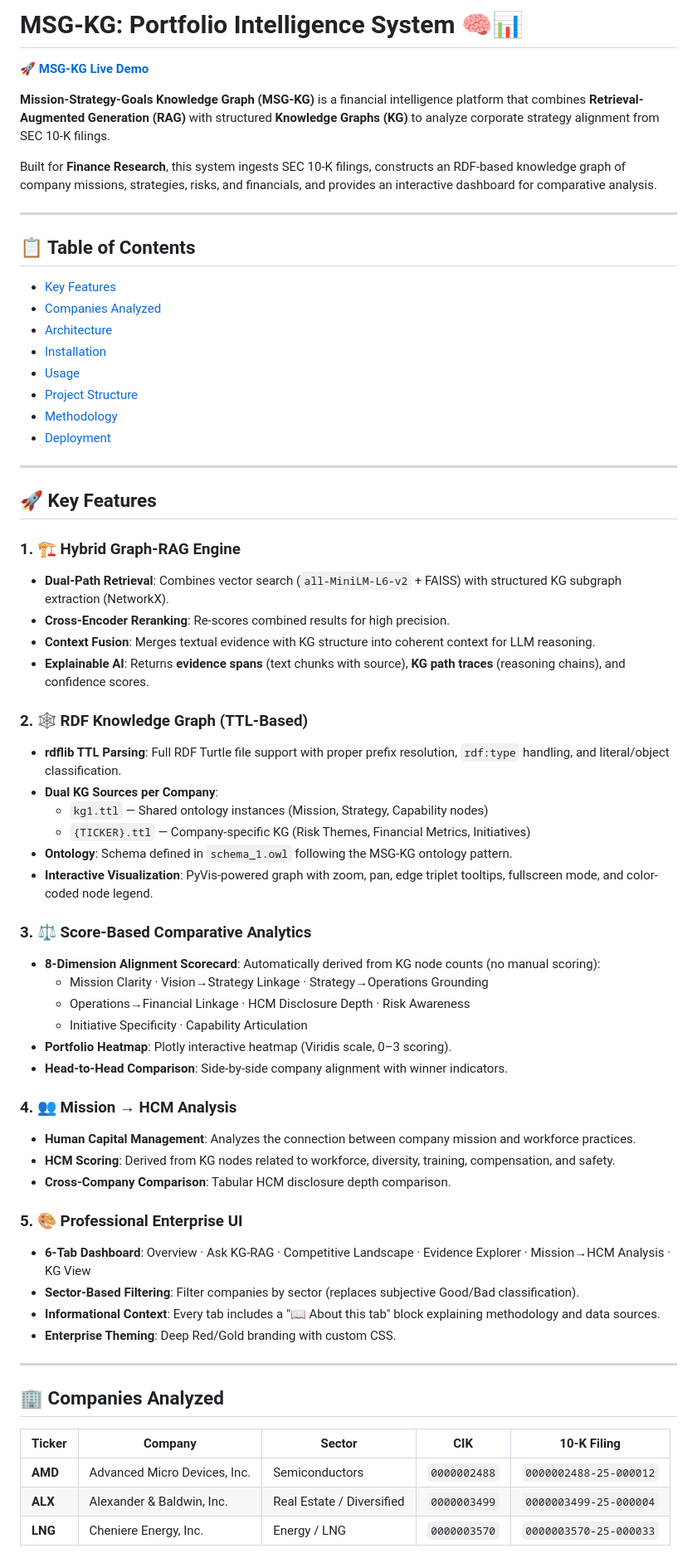
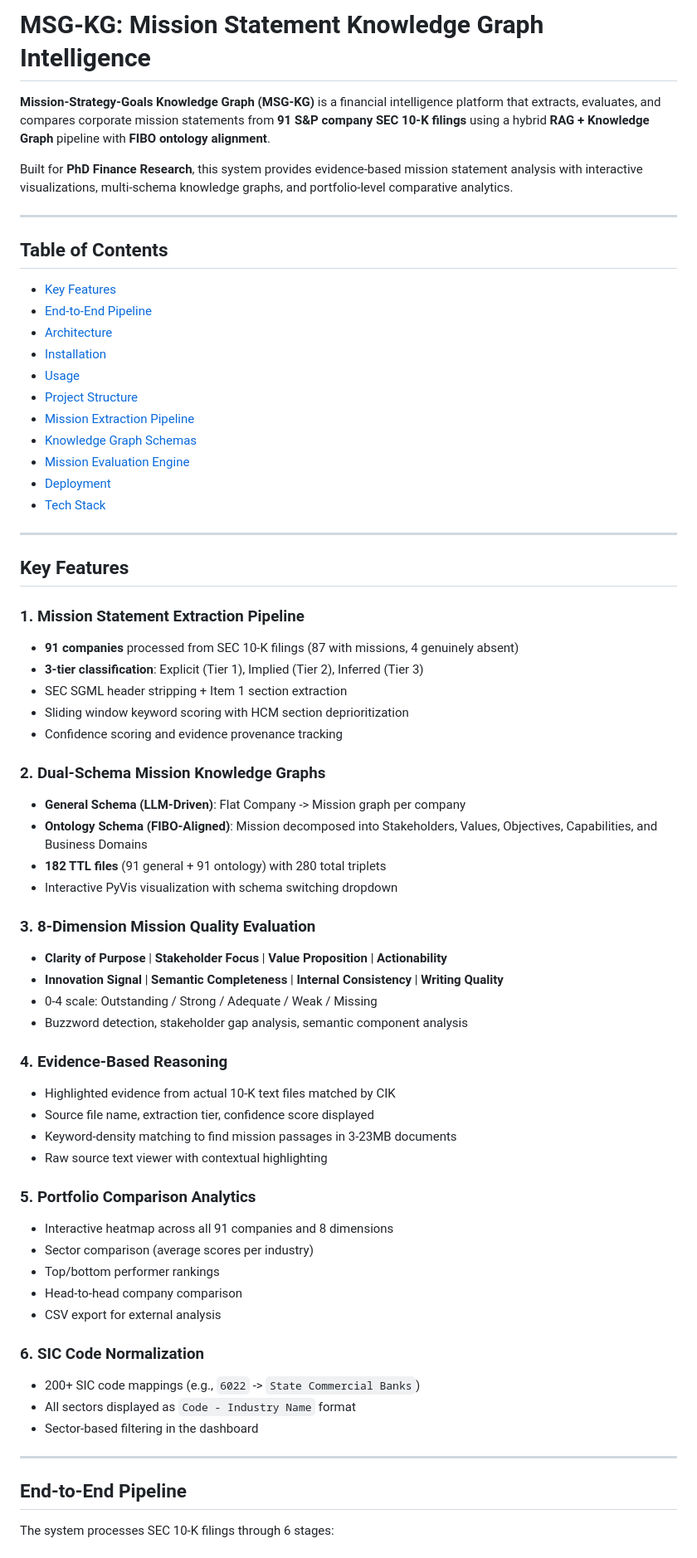
Before and after one commit to AKSB0567/MSG-KG, a Markdown page: README.md, the part around one of its changes. Shown at 83% size. Rendered like a GitHub page.

```diff
--- a/README.md
+++ b/README.md
@@ -1,68 +1,69 @@
-# MSG-KG: Portfolio Intelligence System 🧠📊
+# MSG-KG: Mission Statement Knowledge Graph Intelligence
 
-**[🚀 MSG-KG Live Demo](https://msg-kg.streamlit.app/)**
+**Mission-Strategy-Goals Knowledge Graph (MSG-KG)** is a financial intelligence platform that extracts, evaluates, and compares corporate mission statements from **91 S&P company SEC 10-K filings** using a hybrid **RAG + Knowledge Graph** pipeline with **FIBO ontology alignment**.
 
-**Mission-Strategy-Goals Knowledge Graph (MSG-KG)** is a financial intelligence platform that combines **Retrieval-Augmented Generation (RAG)** with structured **Knowledge Graphs (KG)** to analyze corporate strategy alignment from SEC 10-K filings.
-
-Built for **Finance Research**, this system ingests SEC 10-K filings, constructs an RDF-based knowledge graph of company missions, strategies, risks, and financials, and provides an interactive dashboard for comparative analysis.
+Built for **PhD Finance Research**, this system provides evidence-based mission statement analysis with interactive visualizations, multi-schema knowledge graphs, and portfolio-level comparative analytics.
 
 ---
 
-## 📋 Table of Contents
+## Table of Contents
 
-- [Key Features](#-key-features)
-- [Companies Analyzed](#-companies-analyzed)
-- [Architecture](#-architecture)
-- [Installation](#️-installation)
-- [Usage](#-usage)
-- [Project Structure](#-project-structure)
-- [Methodology](#-methodology)
-- [Deployment](#-live-deployment-streamlit-cloud)
+- [Key Features](#key-features)
+- [End-to-End Pipeline](#end-to-end-pipeline)
+- [Architecture](#architecture)
+- [Installation](#installation)
+- [Usage](#usage)
+- [Project Structure](#project-structure)
+- [Mission Extraction Pipeline](#mission-extraction-pipeline)
+- [Knowledge Graph Schemas](#knowledge-graph-schemas)
+- [Mission Evaluation Engine](#mission-evaluation-engine)
+- [Deployment](#deployment)
+- [Tech Stack](#tech-stack)
 
 ---
 
-## 🚀 Key Features
+## Key Features
 
-### 1. 🏗️ Hybrid Graph-RAG Engine
-- **Dual-Path Retrieval**: Combines vector search (`all-MiniLM-L6-v2` + FAISS) with structured KG subgraph extraction (NetworkX).
-- **Cross-Encoder Reranking**: Re-scores combined results for high precision.
-- **Context Fusion**: Merges textual evidence with KG structure into coherent context for LLM reasoning.
-- **Explainable AI**: Returns **evidence spans** (text chunks with source), **KG path traces** (reasoning chains), and confidence scores.
+### 1. Mission Statement Extraction Pipeline
+- **91 companies** processed from SEC 10-K filings (87 with missions, 4 genuinely absent)
+- **3-tier classification**: Explicit (Tier 1), Implied (Tier 2), Inferred (Tier 3)
+- SEC SGML header stripping + Item 1 section extraction
+- Sliding window keyword scoring with HCM section deprioritization
+- Confidence scoring and evidence provenance tracking
 
-### 2. 🕸️ RDF Knowledge Graph (TTL-Based)
-- **rdflib TTL Parsing**: Full RDF Turtle file support with proper prefix resolution, `rdf:type` handling, and literal/object classification.
-- **Dual KG Sources per Company**:
-  - `kg1.ttl` — Shared ontology instances (Mission, Strategy, Capability nodes)
-  - `{TICKER}.ttl` — Company-specific KG (Risk Themes, Financial Metrics, Initiatives)
-- **Ontology**: Schema defined in `schema_1.owl` following the MSG-KG ontology pattern.
-- **Interactive Visualization**: PyVis-powered graph with zoom, pan, edge triplet tooltips, fullscreen mode, and color-coded node legend.
+### 2. Dual-Schema Mission Knowledge Graphs
+- **General Schema (LLM-Driven)**: Flat Company -> Mission graph per company
+- **Ontology Schema (FIBO-Aligned)**: Mission decomposed into Stakeholders, Values, Objectives, Capabilities, and Business Domains
+- **182 TTL files** (91 general + 91 ontology) with 280 total triplets
+- Interactive PyVis visualization with schema switching dropdown
 
-### 3. ⚖️ Score-Based Comparative Analytics
-- **8-Dimension Alignment Scorecard**: Automatically derived from KG node counts (no manual scoring):
-  - Mission Clarity · Vision→Strategy Linkage · Strategy→Operations Grounding
-  - Operations→Financial Linkage · HCM Disclosure Depth · Risk Awareness
-  - Initiative Specificity · Capability Articulation
-- **Portfolio Heatmap**: Plotly interactive heatmap (Viridis scale, 0–3 scoring).
-- **Head-to-Head Comparison**: Side-by-side company alignment with winner indicators.
+### 3. 8-Dimension Mission Quality Evaluation
+- **Clarity of Purpose** | **Stakeholder Focus** | **Value Proposition** | **Actionability**
+- **Innovation Signal** | **Semantic Completeness** | **Internal Consistency** | **Writing Quality**
+- 0-4 scale: Outstanding / Strong / Adequate / Weak / Missing
+- Buzzword detection, stakeholder gap analysis, semantic component analysis
 
-### 4. 👥 Mission → HCM Analysis
-- **Human Capital Management**: Analyzes the connection between company mission and workforce practices.
-- **HCM Scoring**: Derived from KG nodes related to workforce, diversity, training, compensation, and safety.
-- **Cross-Company Comparison**: Tabular HCM disclosure depth comparison.
+### 4. Evidence-Based Reasoning
+- Highlighted evidence from actual 10-K text files matched by CIK
+- Source file name, extraction tier, confidence score displayed
+- Keyword-density matching to find mission passages in 3-23MB documents
+- Raw source text viewer with contextual highlighting
 
-### 5. 🎨 Professional Enterprise UI
-- **6-Tab Dashboard**: Overview · Ask KG-RAG · Competitive Landscape · Evidence Explorer · Mission→HCM Analysis · KG View
-- **Sector-Based Filtering**: Filter companies by sector (replaces subjective Good/Bad classification).
-- **Informational Context**: Every tab includes a "📖 About this tab" block explaining methodology and data sources.
-- **Enterprise Theming**: Deep Red/Gold branding with custom CSS.
+### 5. Portfolio Comparison Analytics
+- Interactive heatmap across all 91 companies and 8 dimensions
+- Sector comparison (average scores per industry)
+- Top/bottom performer rankings
+- Head-to-head company comparison
+- CSV export for external analysis
+
+### 6. SIC Code Normalization
+- 200+ SIC code mappings (e.g., `6022` -> `State Commercial Banks`)
+- All sectors displayed as `Code - Industry Name` format
+- Sector-based filtering in the dashboard
 
 ---
 
-## 🏢 Companies Analyzed
+## End-to-End Pipeline
 
-| Ticker | Company | Sector | CIK | 10-K Filing |
-|--------|---------|--------|-----|-------------|
-| **AMD** | Advanced Micro Devices, Inc. | Semiconductors | `0000002488` | `0000002488-25-000012` |
-| **ALX** | Alexander & Baldwin, Inc. | Real Estate / Diversified | `0000003499` | `0000003499-25-000004` |
-| **LNG** | Cheniere Energy, Inc. | Energy / LNG | `0000003570` | `0000003570-25-000033` |
+The system processes SEC 10-K filings through 6 stages:
 
```
Also changed, not shown: other parts of README.md (+321 -160 lines).
